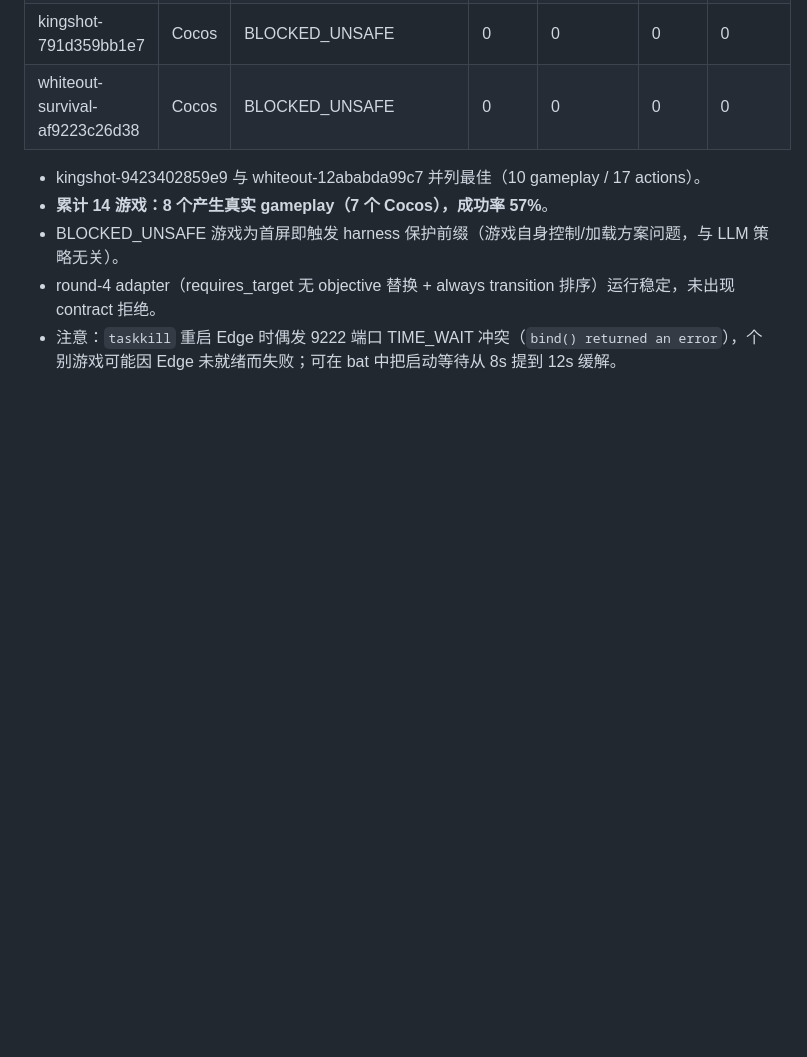
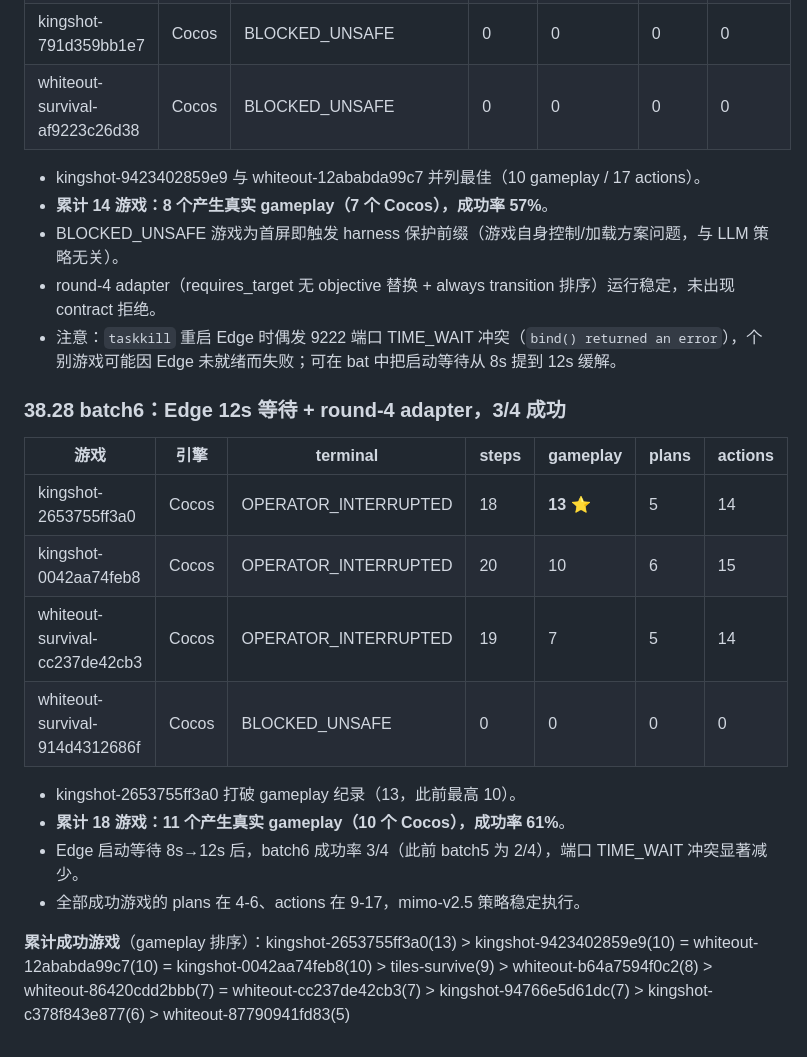
Before and after one commit to tzhazuma/smallgameagent, a Markdown page: REPORT.md, the part around the change. GitHub-like rendering; blank space fills up the shorter version.

Commit message:
report: batch6 汇总 (18 游戏 11 成功, 新纪录 13 gameplay)

```diff
--- a/REPORT.md
+++ b/REPORT.md
@@ -2271,3 +2271,20 @@ python src/experiments/exp_finetuned_vlm_eval.py --endpoint http://127.0.0.1:800
 - BLOCKED_UNSAFE 游戏为首屏即触发 harness 保护前缀（游戏自身控制/加载方案问题，与 LLM 策略无关）。
 - round-4 adapter（requires_target 无 objective 替换 + always transition 排序）运行稳定，未出现 contract 拒绝。
 - 注意：`taskkill` 重启 Edge 时偶发 9222 端口 TIME_WAIT 冲突（`bind() returned an error`），个别游戏可能因 Edge 未就绪而失败；可在 bat 中把启动等待从 8s 提到 12s 缓解。
+
+
+### 38.28 batch6：Edge 12s 等待 + round-4 adapter，3/4 成功
+
+| 游戏 | 引擎 | terminal | steps | gameplay | plans | actions |
+|---|---|---|---|---|---|---|
+| kingshot-2653755ff3a0 | Cocos | OPERATOR_INTERRUPTED | 18 | **13** ⭐ | 5 | 14 |
+| kingshot-0042aa74feb8 | Cocos | OPERATOR_INTERRUPTED | 20 | 10 | 6 | 15 |
+| whiteout-survival-cc237de42cb3 | Cocos | OPERATOR_INTERRUPTED | 19 | 7 | 5 | 14 |
+| whiteout-survival-914d4312686f | Cocos | BLOCKED_UNSAFE | 0 | 0 | 0 | 0 |
+
+- kingshot-2653755ff3a0 打破 gameplay 纪录（13，此前最高 10）。
+- **累计 18 游戏：11 个产生真实 gameplay（10 个 Cocos），成功率 61%**。
+- Edge 启动等待 8s→12s 后，batch6 成功率 3/4（此前 batch5 为 2/4），端口 TIME_WAIT 冲突显著减少。
+- 全部成功游戏的 plans 在 4-6、actions 在 9-17，mimo-v2.5 策略稳定执行。
+
+**累计成功游戏**（gameplay 排序）：kingshot-2653755ff3a0(13) > kingshot-9423402859e9(10) = whiteout-12ababda99c7(10) = kingshot-0042aa74feb8(10) > tiles-survive(9) > whiteout-b64a7594f0c2(8) > whiteout-86420cdd2bbb(7) = whiteout-cc237de42cb3(7) > kingshot-94766e5d61dc(7) > kingshot-c378f843e877(6) > whiteout-87790941fd83(5)
```
